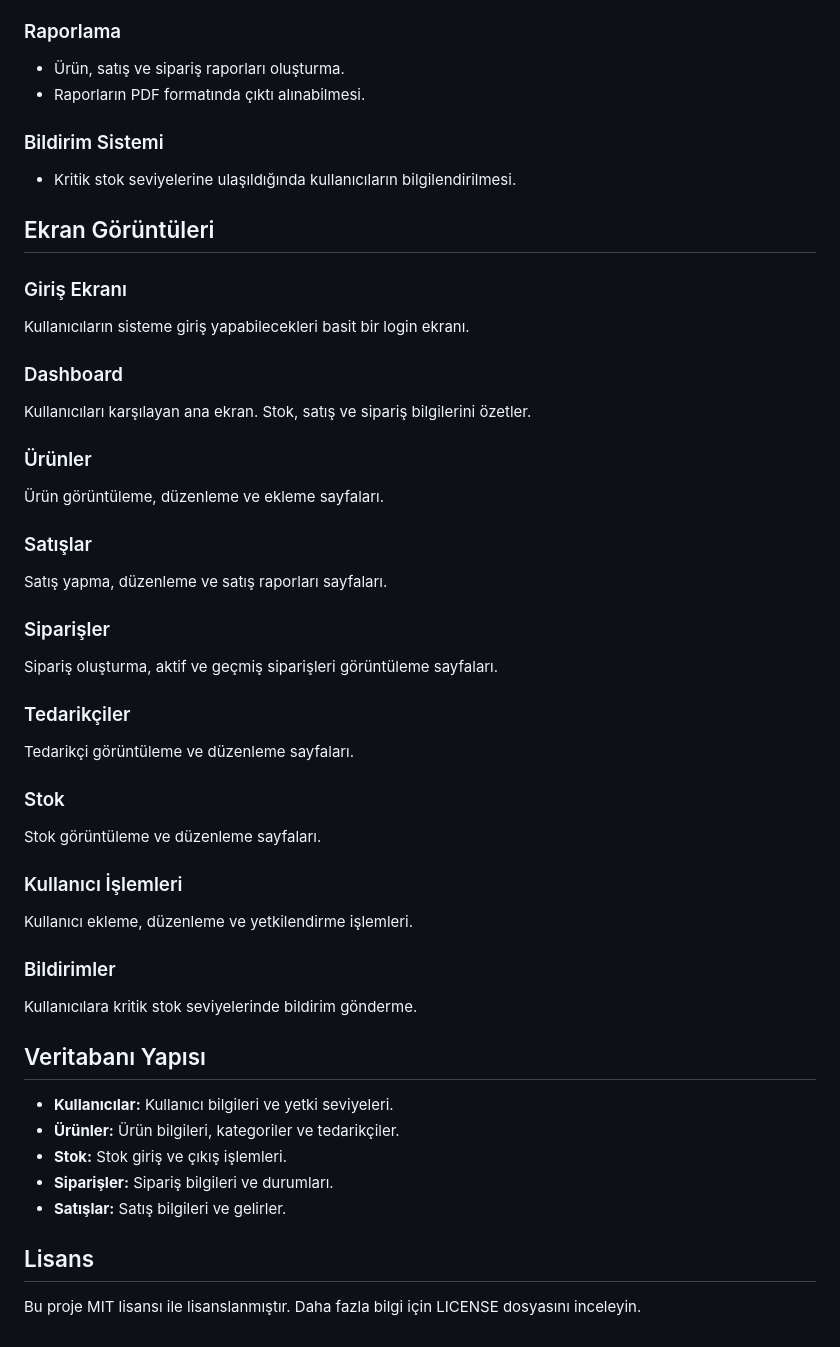
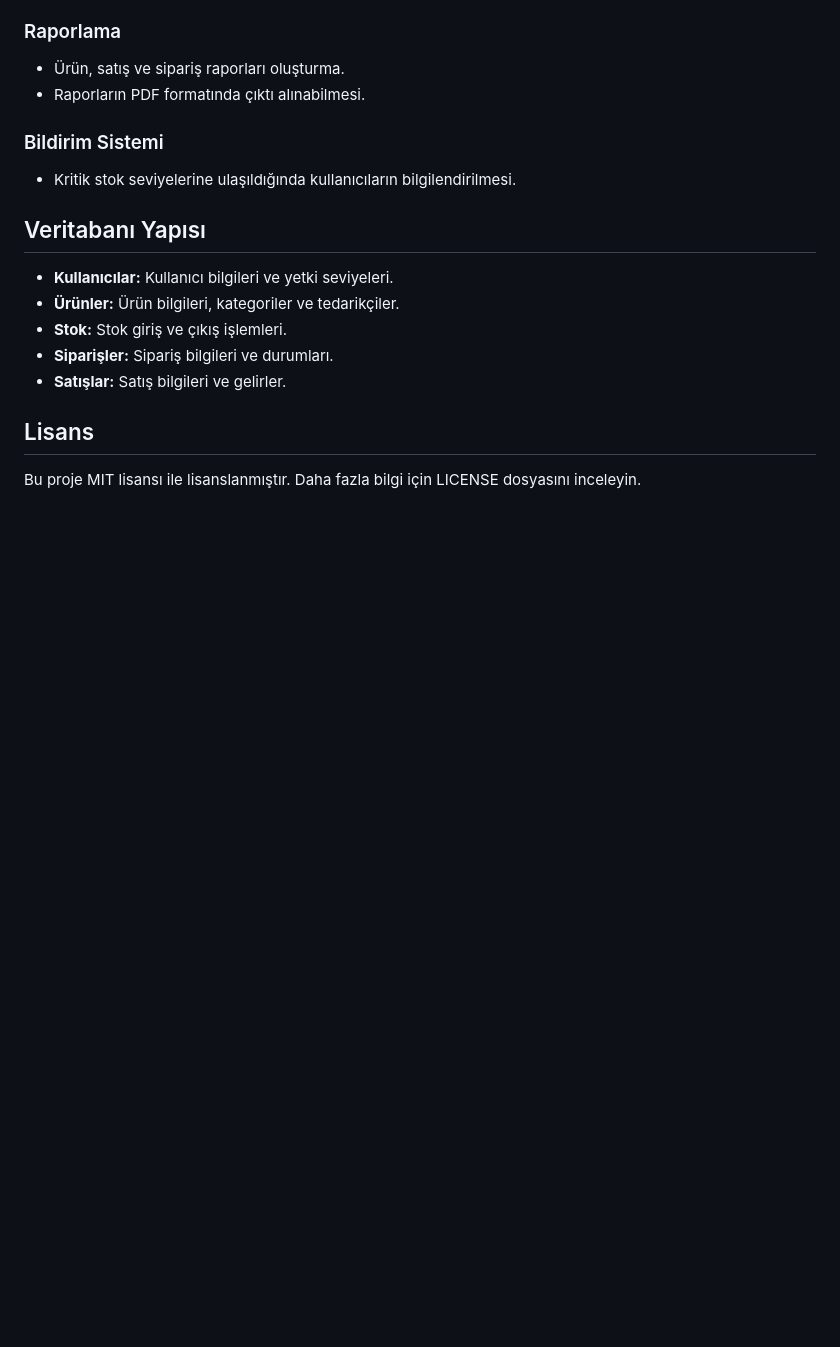
Before and after one commit to ademcaniyik/Stokcum, a Markdown page: README.md, the part around the change printed below. Drawn GitHub-style; blank space fills up the shorter version.

```diff
--- a/README.md
+++ b/README.md
@@ -98,35 +103,6 @@ try {
 ### Bildirim Sistemi
 - Kritik stok seviyelerine ulaşıldığında kullanıcıların bilgilendirilmesi.
 
-## Ekran Görüntüleri
-
-### Giriş Ekranı
-Kullanıcıların sisteme giriş yapabilecekleri basit bir login ekranı.
-
-### Dashboard
-Kullanıcıları karşılayan ana ekran. Stok, satış ve sipariş bilgilerini özetler.
-
-### Ürünler
-Ürün görüntüleme, düzenleme ve ekleme sayfaları.
-
-### Satışlar
-Satış yapma, düzenleme ve satış raporları sayfaları.
-
-### Siparişler
-Sipariş oluşturma, aktif ve geçmiş siparişleri görüntüleme sayfaları.
-
-### Tedarikçiler
-Tedarikçi görüntüleme ve düzenleme sayfaları.
-
-### Stok
-Stok görüntüleme ve düzenleme sayfaları.
-
-### Kullanıcı İşlemleri
-Kullanıcı ekleme, düzenleme ve yetkilendirme işlemleri.
-
-### Bildirimler
-Kullanıcılara kritik stok seviyelerinde bildirim gönderme.
-
 ## Veritabanı Yapısı
 
 - **Kullanıcılar:** Kullanıcı bilgileri ve yetki seviyeleri.
```
Also changed, not shown: other parts of README.md (+7 -2 lines).
